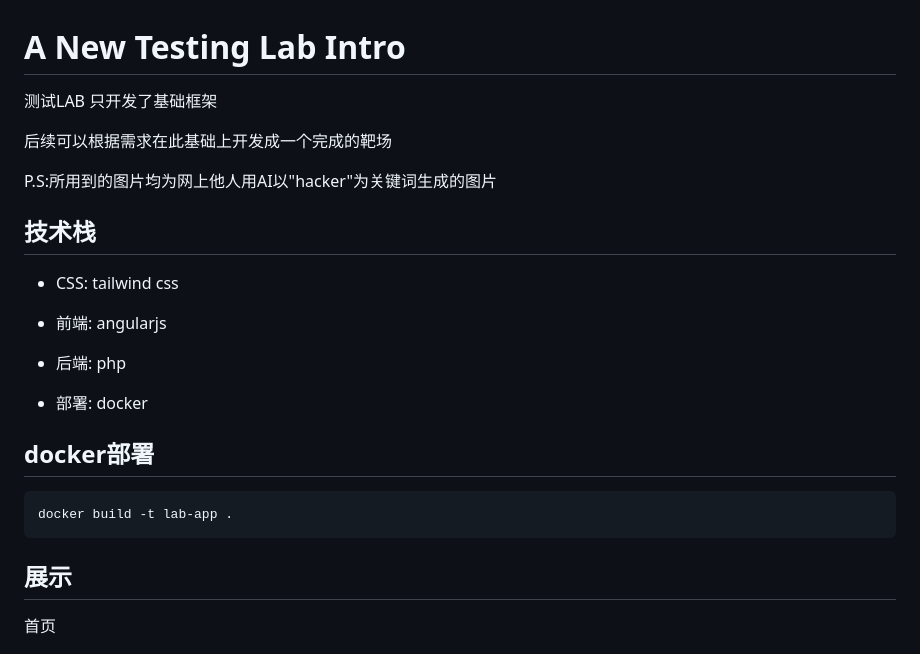
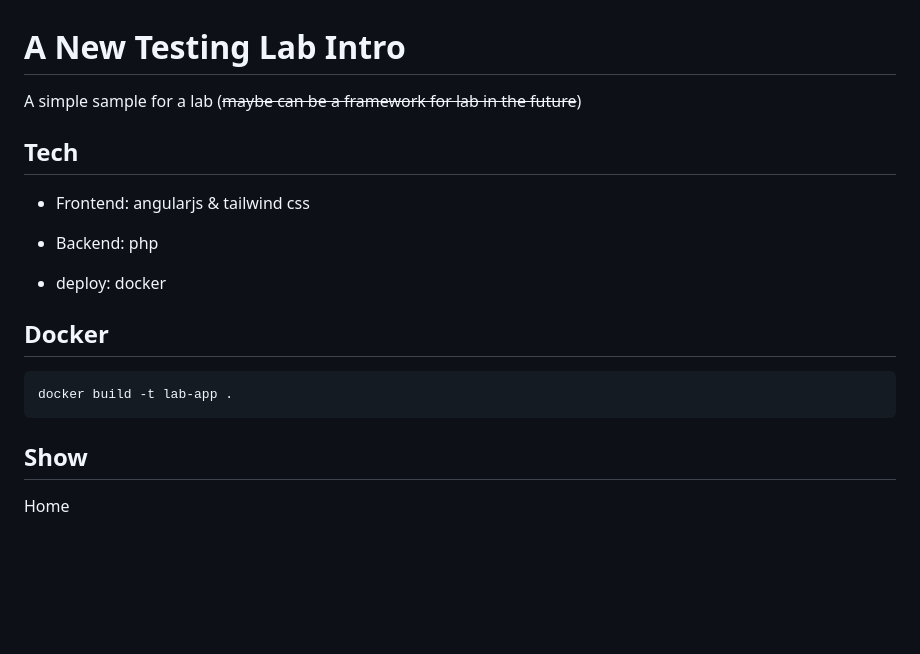
Before and after one commit to 1dayluo/A-New-Testing-Lab, a Markdown page: README.md, the part around the change printed below. GitHub-like rendering; blank space fills up the shorter version.

````diff
--- a/README.md
+++ b/README.md
@@ -1,22 +1,16 @@
 # A New Testing Lab Intro
 
-测试LAB 只开发了基础框架
+A simple sample for a lab (~~maybe can be a framework for lab in the future~~)
 
-后续可以根据需求在此基础上开发成一个完成的靶场
+## Tech
 
-P.S:所用到的图片均为网上他人用AI以"hacker"为关键词生成的图片
+- Frontend: angularjs & tailwind css
 
-## 技术栈
+- Backend: php
 
-- CSS: tailwind css
+- deploy: docker
 
-- 前端: angularjs
-
-- 后端: php
-
-- 部署: docker
-
-## docker部署
+## Docker
 
 ```shell
 docker build -t lab-app .
@@ -24,9 +18,9 @@ docker build -t lab-app .
 
 
 
-## 展示
+## Show
 
-首页
+Home
 
 ![](assets/2022-10-28-10-23-14-image.png)
 
````
Also changed, not shown: other parts of README.md (+10 -0 lines), assets/2022-11-01-17-25-08-image.png (added), assets/2022-11-01-21-09-50-image.png (added), public/img/akl.jpg (added), 6 other files.
